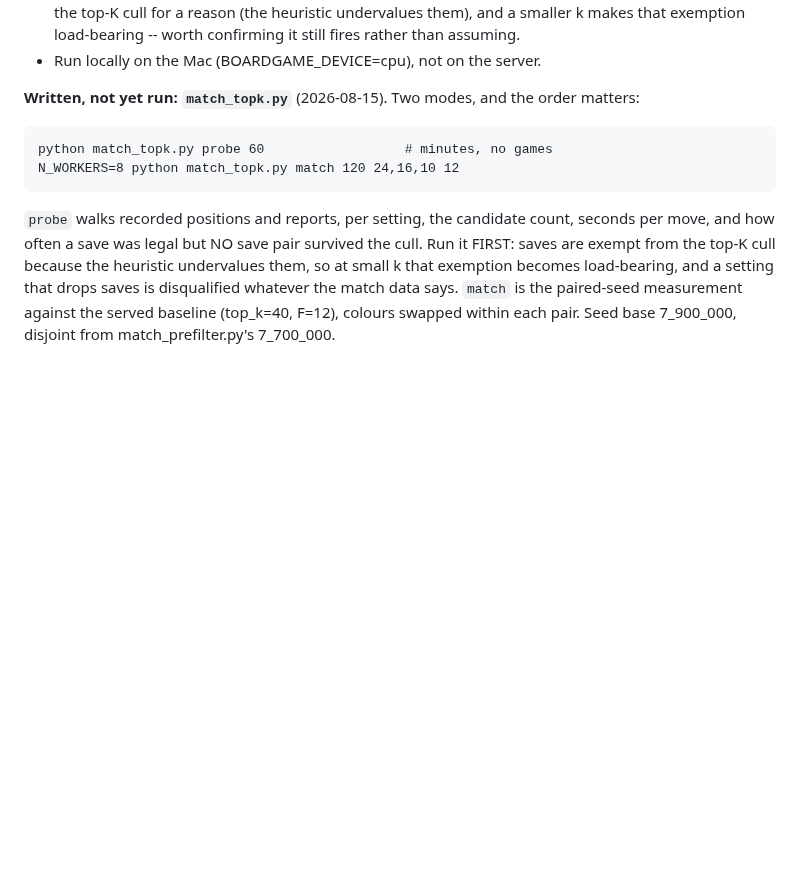
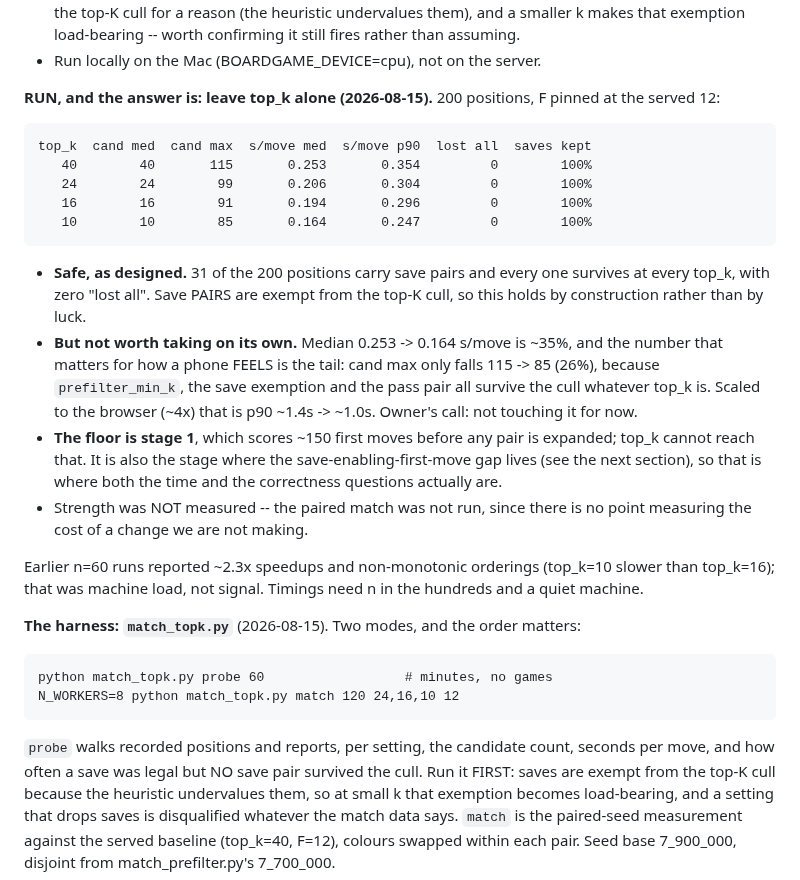
Before and after one commit to tomrecht/boardgame_koyeb, a Markdown page: TODO.md, the part around the change. GitHub-like rendering; blank space fills up the shorter version.

Commit message:
record the top-k result: measured, and deliberately not taken
200 positions at the served F=12. Cutting prefilter_top_k 40 -> 10 is safe (31
positions carry save pairs, 100% survive at every value, zero lost -- save pairs
are exempt from the top-K cull by construction) but buys only ~35% of the median
and 26% of the tail, because prefilter_min_k, the save exemption and the pass
pair survive the cull regardless. The tail is what makes a phone feel slow, so
it is not worth changing play for. Owner's call: leave it.

Also records that the earlier n=60 timings were machine load, not signal (~2.3x
speedups and non-monotonic orderings that did not reproduce), and that the real
floor is stage 1's ~150 first-move evaluations -- the same stage as the
save-enabling-first-move gap.

Co-Authored-By: Claude Opus 5 <noreply@anthropic.com>

```diff
--- a/TODO.md
+++ b/TODO.md
@@ -41,7 +41,35 @@ sees. F=12 was adopted only after 120 paired games showed no measurable loss.
   it still fires rather than assuming.
 - Run locally on the Mac (BOARDGAME_DEVICE=cpu), not on the server.
 
-**Written, not yet run: `match_topk.py`** (2026-08-15). Two modes, and the
+**RUN, and the answer is: leave top_k alone (2026-08-15).** 200 positions,
+F pinned at the served 12:
+
+    top_k  cand med  cand max  s/move med  s/move p90  lost all  saves kept
+       40        40       115       0.253       0.354         0        100%
+       24        24        99       0.206       0.304         0        100%
+       16        16        91       0.194       0.296         0        100%
+       10        10        85       0.164       0.247         0        100%
+
+- **Safe, as designed.** 31 of the 200 positions carry save pairs and every one
+  survives at every top_k, with zero "lost all". Save PAIRS are exempt from the
+  top-K cull, so this holds by construction rather than by luck.
+- **But not worth taking on its own.** Median 0.253 -> 0.164 s/move is ~35%, and
+  the number that matters for how a phone FEELS is the tail: cand max only falls
+  115 -> 85 (26%), because `prefilter_min_k`, the save exemption and the pass
+  pair all survive the cull whatever top_k is. Scaled to the browser (~4x) that
+  is p90 ~1.4s -> ~1.0s. Owner's call: not touching it for now.
+- **The floor is stage 1**, which scores ~150 first moves before any pair is
+  expanded; top_k cannot reach that. It is also the stage where the
+  save-enabling-first-move gap lives (see the next section), so that is where
+  both the time and the correctness questions actually are.
+- Strength was NOT measured -- the paired match was not run, since there is no
+  point measuring the cost of a change we are not making.
+
+Earlier n=60 runs reported ~2.3x speedups and non-monotonic orderings (top_k=10
+slower than top_k=16); that was machine load, not signal. Timings need n in the
+hundreds and a quiet machine.
+
+**The harness: `match_topk.py`** (2026-08-15). Two modes, and the
 order matters:
 
     python match_topk.py probe 60                  # minutes, no games
```
